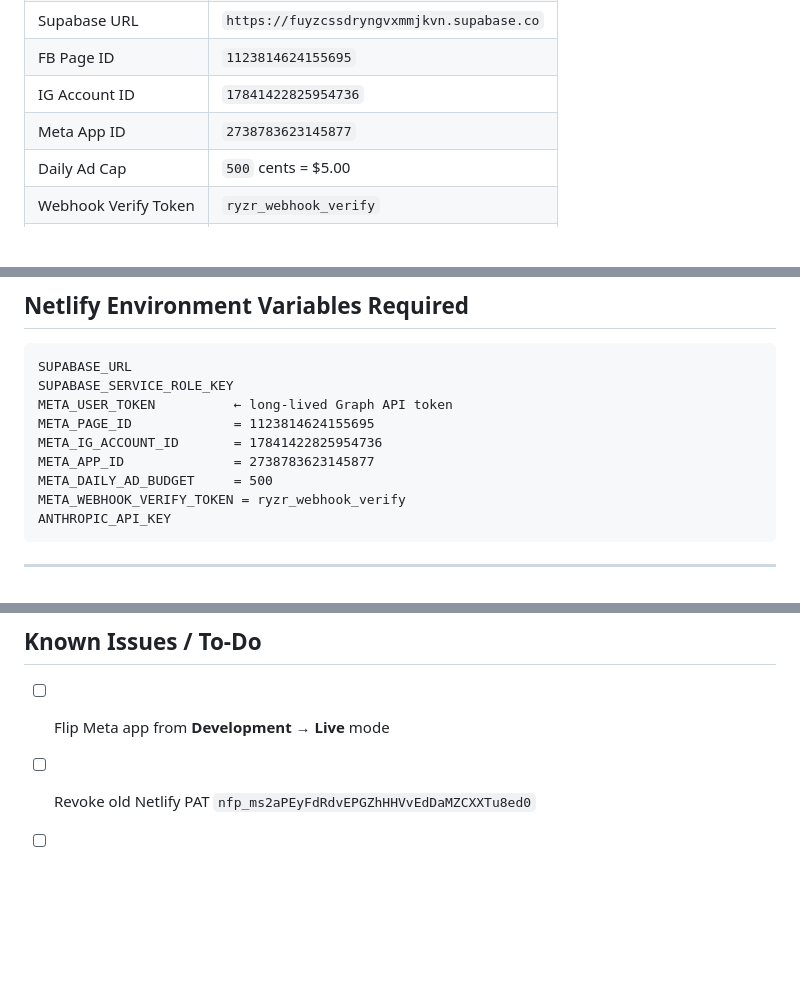
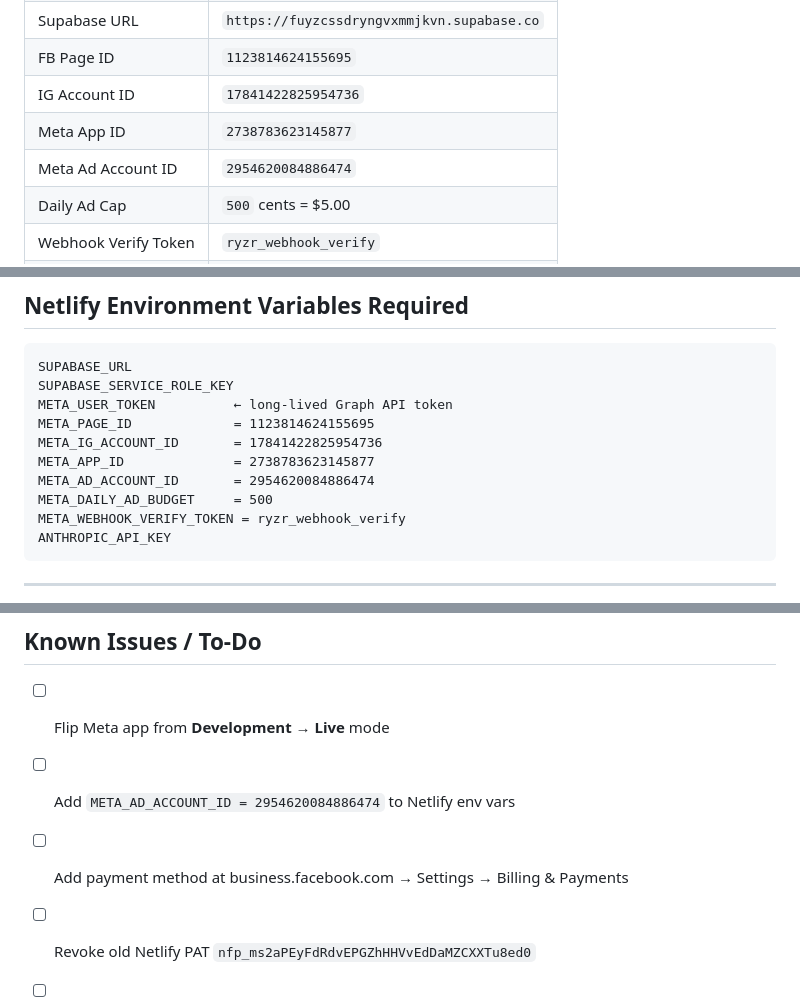
Before and after one commit to joshbradik-blip/ryzr-privacy, a Markdown page: myryzr-site/SESSION_NOTES.md, 3 parts joined by grey strips. GitHub-like rendering; blank space fills up the shorter version.

Commit message:
Update session notes with Meta Ad Account ID

```diff
--- a/myryzr-site/SESSION_NOTES.md
+++ b/myryzr-site/SESSION_NOTES.md
@@ -24,6 +24,7 @@ A Meta social media management agent at **myryzr.com** with:
 | FB Page ID | `1123814624155695` |
 | IG Account ID | `17841422825954736` |
 | Meta App ID | `2738783623145877` |
+| Meta Ad Account ID | `2954620084886474` |
 | Daily Ad Cap | `500` cents = $5.00 |
 | Webhook Verify Token | `ryzr_webhook_verify` |
 | Webhook URL | `https://www.myryzr.com/api/meta-webhook` |
@@ -40,6 +41,7 @@ META_USER_TOKEN          ← long-lived Graph API token
 META_PAGE_ID             = 1123814624155695
 META_IG_ACCOUNT_ID       = 17841422825954736
 META_APP_ID              = 2738783623145877
+META_AD_ACCOUNT_ID       = 2954620084886474
 META_DAILY_AD_BUDGET     = 500
 META_WEBHOOK_VERIFY_TOKEN = ryzr_webhook_verify
 ANTHROPIC_API_KEY
@@ -119,6 +121,8 @@ myryzr-site/
 ## Known Issues / To-Do
 
 - [ ] Flip Meta app from **Development → Live** mode
+- [ ] Add `META_AD_ACCOUNT_ID = 2954620084886474` to Netlify env vars
+- [ ] Add payment method at business.facebook.com → Settings → Billing & Payments
 - [ ] Revoke old Netlify PAT `nfp_ms2aPEyFdRdvEPGZhHHVvEdDaMZCXXTu8ed0`
 - [ ] `athlete-male.png` and `athlete-female.png` must be manually copied to `assets/` before each deploy (too large for GitHub)
 - [ ] Meta token (`META_USER_TOKEN`) will eventually expire — regenerate in Graph API Explorer when it does
```
